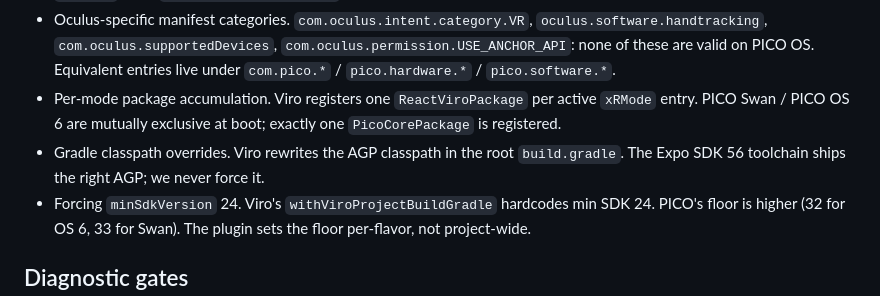
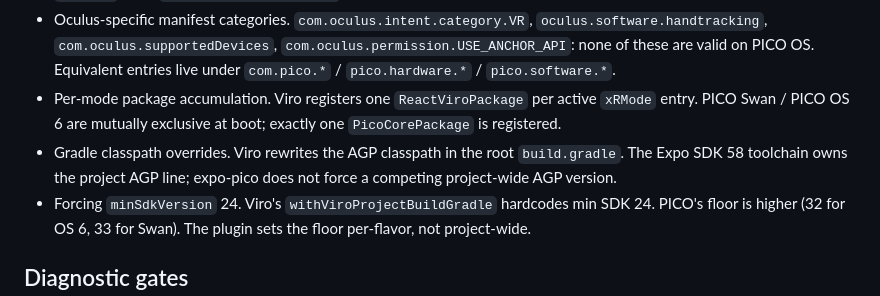
Before and after one commit to mikevocalz/expo-pico, a Markdown page: docs/MIGRATING-FROM-VIRO.md, the part around the change. Rendered like a GitHub page.

Commit message:
docs(sdk58): refresh Viro migration baseline

```diff
--- a/docs/MIGRATING-FROM-VIRO.md
+++ b/docs/MIGRATING-FROM-VIRO.md
@@ -113,7 +113,7 @@ aapt dump xmltree android/app/build/outputs/apk/pico/debug/app-pico-debug.apk An
 - `settings.gradle` unconditional subproject inclusion. Viro's helper has no idempotency check; re-prebuilding duplicates `include` lines. `withPicoSettingsGradle` is marker-guarded and opt-in.
 - Oculus-specific manifest categories. `com.oculus.intent.category.VR`, `oculus.software.handtracking`, `com.oculus.supportedDevices`, `com.oculus.permission.USE_ANCHOR_API`: none of these are valid on PICO OS. Equivalent entries live under `com.pico.*` / `pico.hardware.*` / `pico.software.*`.
 - Per-mode package accumulation. Viro registers one `ReactViroPackage` per active `xRMode` entry. PICO Swan / PICO OS 6 are mutually exclusive at boot; exactly one `PicoCorePackage` is registered.
-- Gradle classpath overrides. Viro rewrites the AGP classpath in the root `build.gradle`. The Expo SDK 56 toolchain ships the right AGP; we never force it.
+- Gradle classpath overrides. Viro rewrites the AGP classpath in the root `build.gradle`. The Expo SDK 58 toolchain owns the project AGP line; expo-pico does not force a competing project-wide AGP version.
 - Forcing `minSdkVersion` 24. Viro's `withViroProjectBuildGradle` hardcodes min SDK 24. PICO's floor is higher (32 for OS 6, 33 for Swan). The plugin sets the floor per-flavor, not project-wide.
 
 ## Diagnostic gates
```
